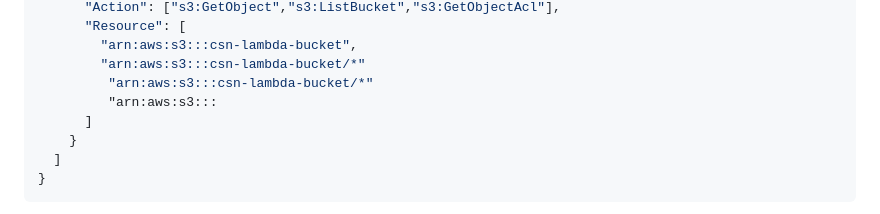
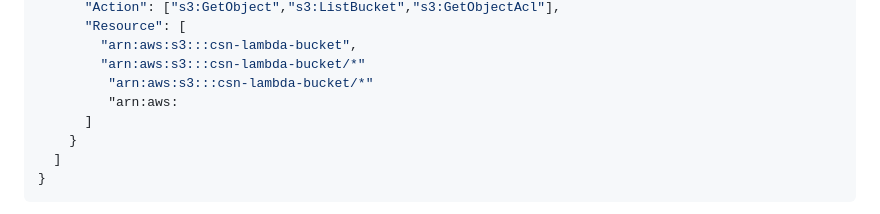
Before and after one commit to greytyler/CSN, a Markdown page: Week10-lambda-S3-SES-CW/README.md, the part around the change. Rendered like a GitHub page.

```diff
--- a/Week10-lambda-S3-SES-CW/README.md
+++ b/Week10-lambda-S3-SES-CW/README.md
@@ -76,7 +76,7 @@ We will create a role that trusts Lambda and attach the AWS-managed `AWSLambdaBa
         "arn:aws:s3:::csn-lambda-bucket",
         "arn:aws:s3:::csn-lambda-bucket/*"
          "arn:aws:s3:::csn-lambda-bucket/*"
-         "arn:aws:s3:::
+         "arn:aws:
       ]
     }
   ]
```
